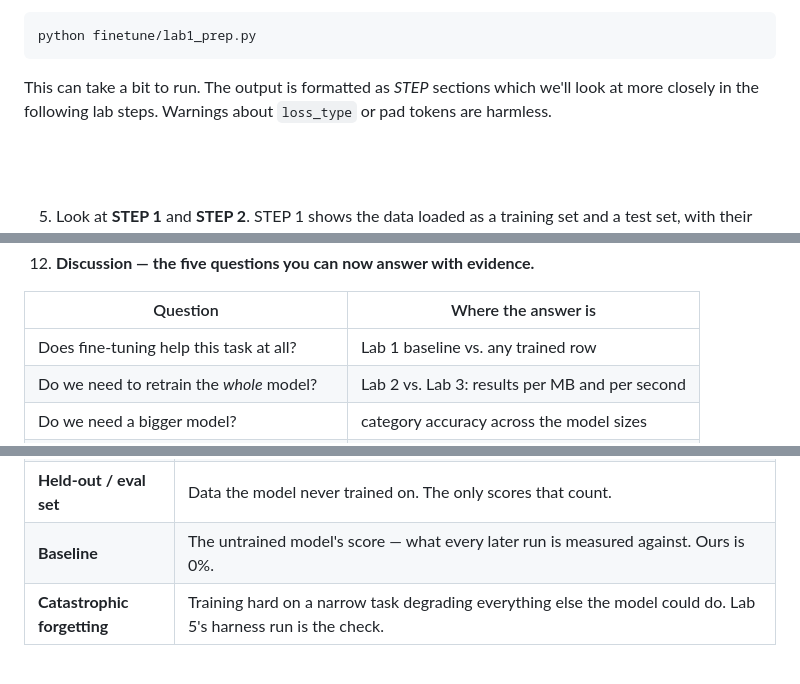
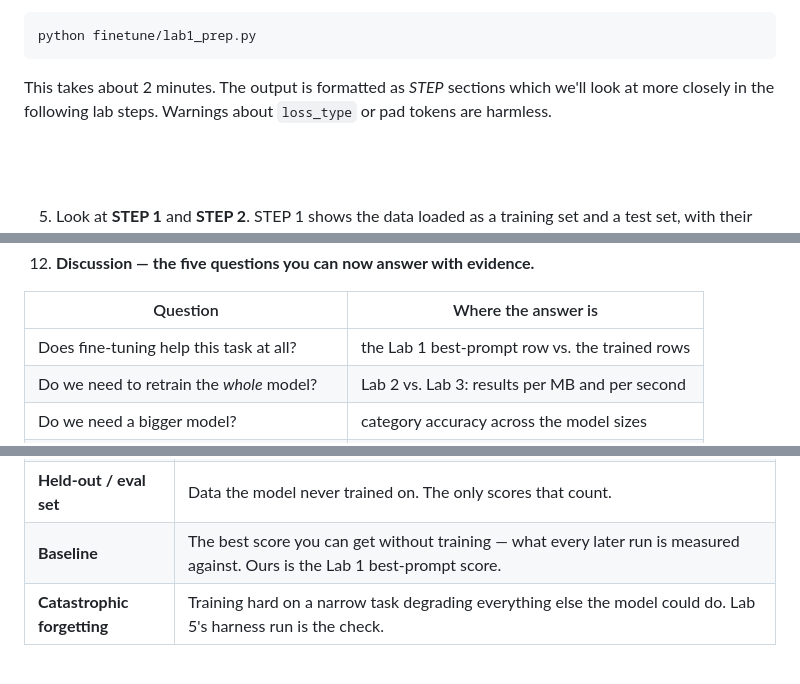
Before and after one commit to skillrepos/fine-tuning, a Markdown page: labs.md, 3 parts joined by grey strips. Rendered like a GitHub page.

````diff
--- a/labs.md
+++ b/labs.md
@@ -108,7 +110,7 @@ code -d extra/lab1_prep_complete.txt finetune/lab1_prep.py
 python finetune/lab1_prep.py
 ```
 
-This can take a bit to run. The output is formatted as *STEP* sections which we'll look at more closely in the following lab steps. Warnings about `loss_type` or pad tokens are harmless.
+This takes about 2 minutes. The output is formatted as *STEP* sections which we'll look at more closely in the following lab steps. Warnings about `loss_type` or pad tokens are harmless.
 
 <br><br>
 
@@ -747,7 +769,7 @@ big model wins, the task may not need fine-tuning at all — a useful finding.
 
 | Question | Where the answer is |
 |---|---|
-| Does fine-tuning help this task at all? | Lab 1 baseline vs. any trained row |
+| Does fine-tuning help this task at all? | the Lab 1 best-prompt row vs. the trained rows |
 | Do we need to retrain the *whole* model? | Lab 2 vs. Lab 3: results per MB and per second |
 | Do we need a bigger model? | category accuracy across the model sizes |
 | Did we break anything? | the STEP 5 before/after scores |
@@ -804,7 +826,7 @@ Plain-language versions of every training term used today.
 | **Quantization / NF4** | Storing a model's numbers in fewer bits to save memory. NF4 is the 4-bit format QLoRA uses. |
 | **Merge** | Folding an adapter back into the base weights to get one ordinary model. Always merge into a full-precision base. |
 | **Held-out / eval set** | Data the model never trained on. The only scores that count. |
-| **Baseline** | The untrained model's score — what every later run is measured against. Ours is 0%. |
+| **Baseline** | The best score you can get without training — what every later run is measured against. Ours is the Lab 1 best-prompt score. |
 | **Catastrophic forgetting** | Training hard on a narrow task degrading everything else the model could do. Lab 5's harness run is the check. |
 
 <br><br>
````
Also changed, not shown: other parts of labs.md (+66 -44 lines), images/ft-lab1-baseline.png, images/ft-lab1-bestprompt.png (added), images/ft-lab5-table.png, 8 other files.
